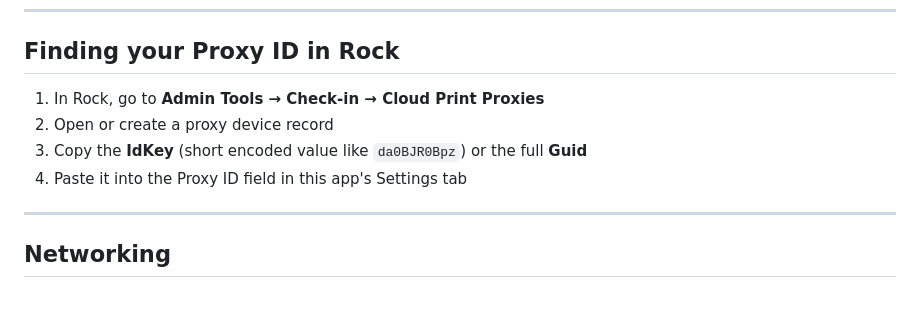
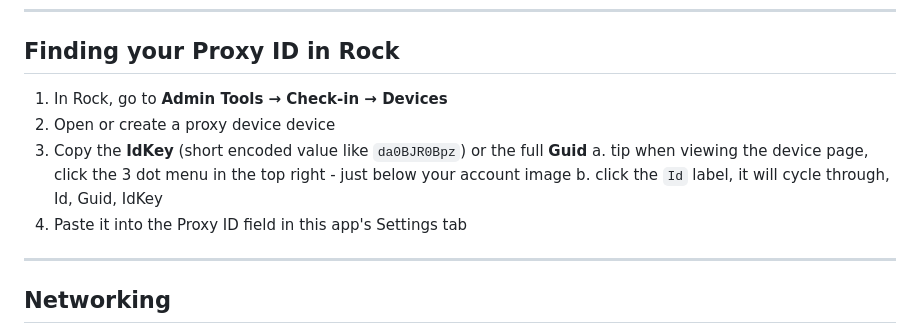
Before and after one commit to TheArkChurch/rock-cloud-print-docker, a Markdown page: README.md, the part around the change. GitHub-like rendering; blank space fills up the shorter version.

Commit message:
Revise Proxy ID finding instructions in README
Updated instructions for finding Proxy ID in Rock to reflect changes in navigation and added tips for viewing device IDs.

```diff
--- a/README.md
+++ b/README.md
@@ -210,10 +210,12 @@ The server returned status code '400' when status code '101' was expected.
 
 ## Finding your Proxy ID in Rock
 
-1. In Rock, go to **Admin Tools → Check-in → Cloud Print Proxies**
-2. Open or create a proxy device record
+1. In Rock, go to **Admin Tools → Check-in → Devices**
+2. Open or create a proxy device device
 3. Copy the **IdKey** (short encoded value like `da0BJR0Bpz`) or the full **Guid**
-4. Paste it into the Proxy ID field in this app's Settings tab
+  a. tip when viewing the device page, click the 3 dot menu in the top right - just below your account image
+  b. click the `Id` label, it will cycle through, Id, Guid, IdKey
+5. Paste it into the Proxy ID field in this app's Settings tab
 
 ---
 
```
